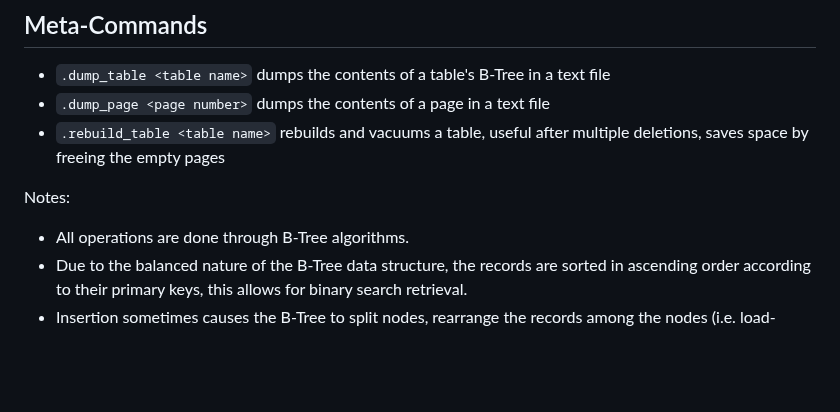
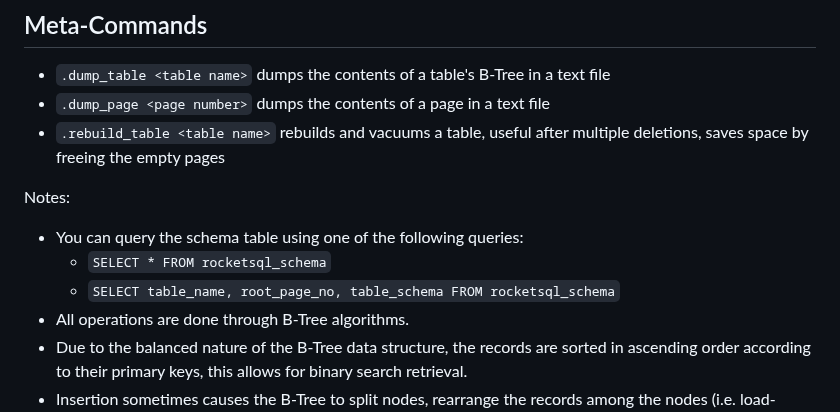
Before and after one commit to m0hossam/rocketsql, a Markdown page: README.md, the part around the change. Rendered like a GitHub page; blank space fills up the shorter version.

```diff
--- a/README.md
+++ b/README.md
@@ -46,6 +46,9 @@ UPDATE t SET a = 15 WHERE b = 'Guava'
 - `.rebuild_table <table name>` rebuilds and vacuums a table, useful after multiple deletions, saves space by freeing the empty pages
 
 Notes:
+- You can query the schema table using one of the following queries:
+  - `SELECT * FROM rocketsql_schema`
+  - `SELECT table_name, root_page_no, table_schema FROM rocketsql_schema`
 - All operations are done through B-Tree algorithms.
 - Due to the balanced nature of the B-Tree data structure, the records are sorted in ascending order according to their primary keys, this allows for binary search retrieval.
 - Insertion sometimes causes the B-Tree to split nodes, rearrange the records among the nodes (i.e. load-balancing) and increase the tree’s depth by one.
```
